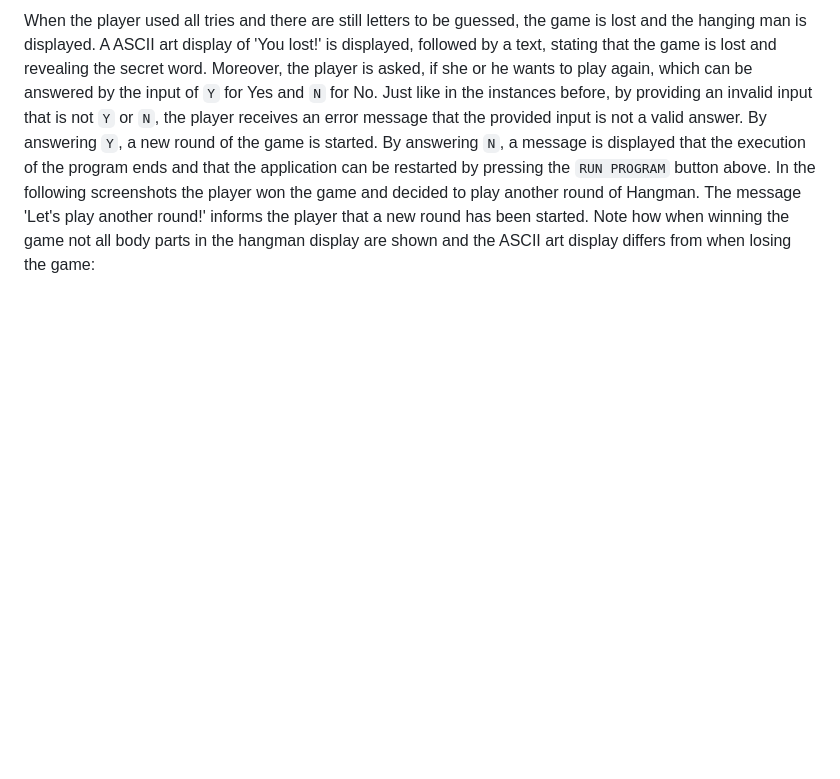
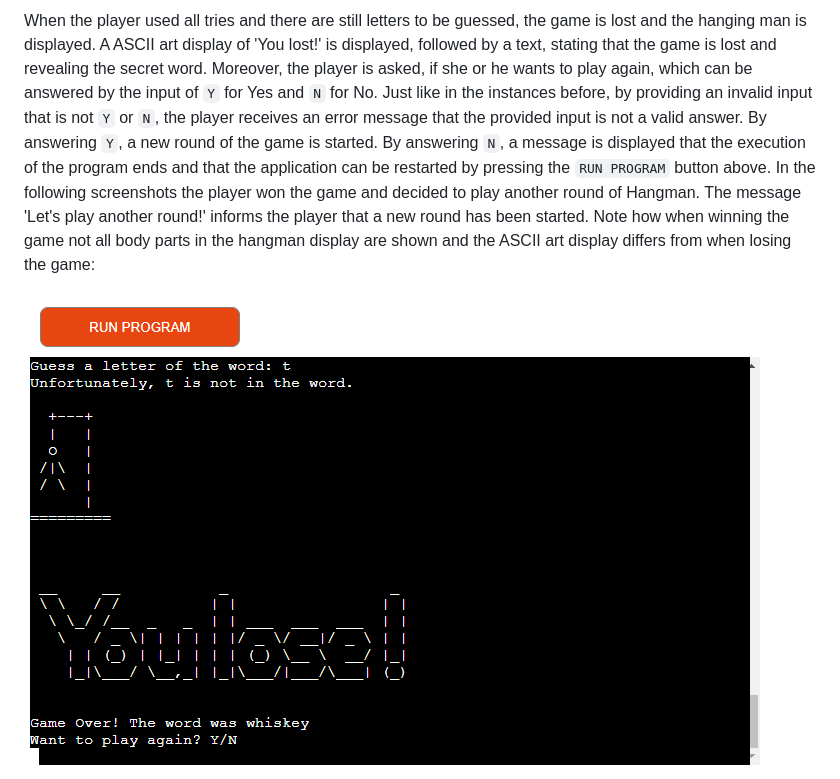
Before and after one commit to HerFri/Hangman, a Markdown page: README.md, the part around the change. Drawn GitHub-style; blank space fills up the shorter version.

Commit message:
add image link to README

```diff
--- a/README.md
+++ b/README.md
@@ -59,6 +59,7 @@ As long as the player has at least one try left, the application will ask the pl
 
 When the player used all tries and there are still letters to be guessed, the game is lost and the hanging man is displayed. A ASCII art display of 'You lost!' is displayed, followed by a text, stating that the game is lost and revealing the secret word. Moreover, the player is asked, if she or he wants to play again, which can be answered by the input of `Y` for Yes and `N` for No. Just like in the instances before, by providing an invalid input that is not `Y` or `N`, the player receives an error message that the provided input is not a valid answer. By answering `Y`, a new round of the game is started. By answering `N`, a message is displayed that the execution of the program ends and that the application can be restarted by pressing the `RUN PROGRAM` button above. In the following screenshots the player won the game and decided to play another round of Hangman. The message 'Let's play another round!' informs the player that a new round has been started. Note how when winning the game not all body parts in the hangman display are shown and the ASCII art display differs from when losing the game:
 
+![playerloses](https://github.com/HerFri/hangman/blob/main/readmeimages/youlose.PNG?raw=true)
 ![playerwins](https://github.com/HerFri/hangman/blob/main/readmeimages/playerwins.PNG?raw=true)
 ![startnewround](https://github.com/HerFri/hangman/blob/main/readmeimages/startnewround.PNG?raw=true)
 
```
